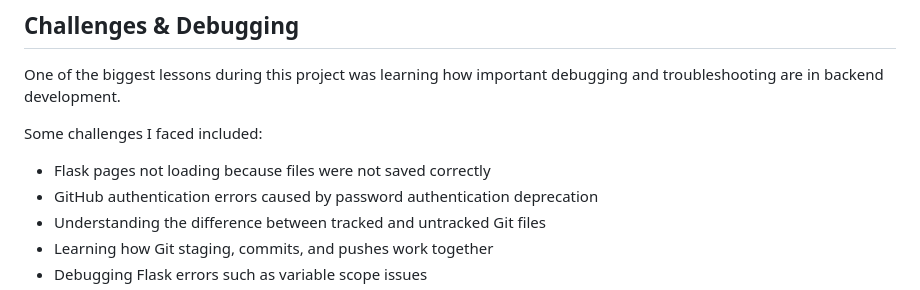
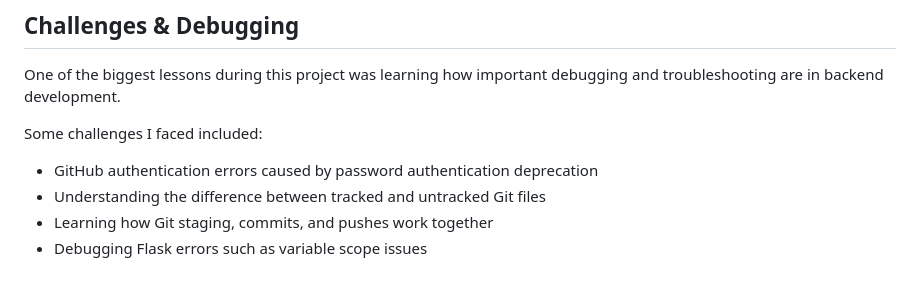
Before and after one commit to Nndoza/AI-CV-Screening, a Markdown page: README.md, the part around the change. Drawn GitHub-style.

```diff
--- a/README.md
+++ b/README.md
@@ -148,7 +148,6 @@ One of the biggest lessons during this project was learning how important debugg
 
 Some challenges I faced included:
 
-* Flask pages not loading because files were not saved correctly
 * GitHub authentication errors caused by password authentication deprecation
 * Understanding the difference between tracked and untracked Git files
 * Learning how Git staging, commits, and pushes work together
```
